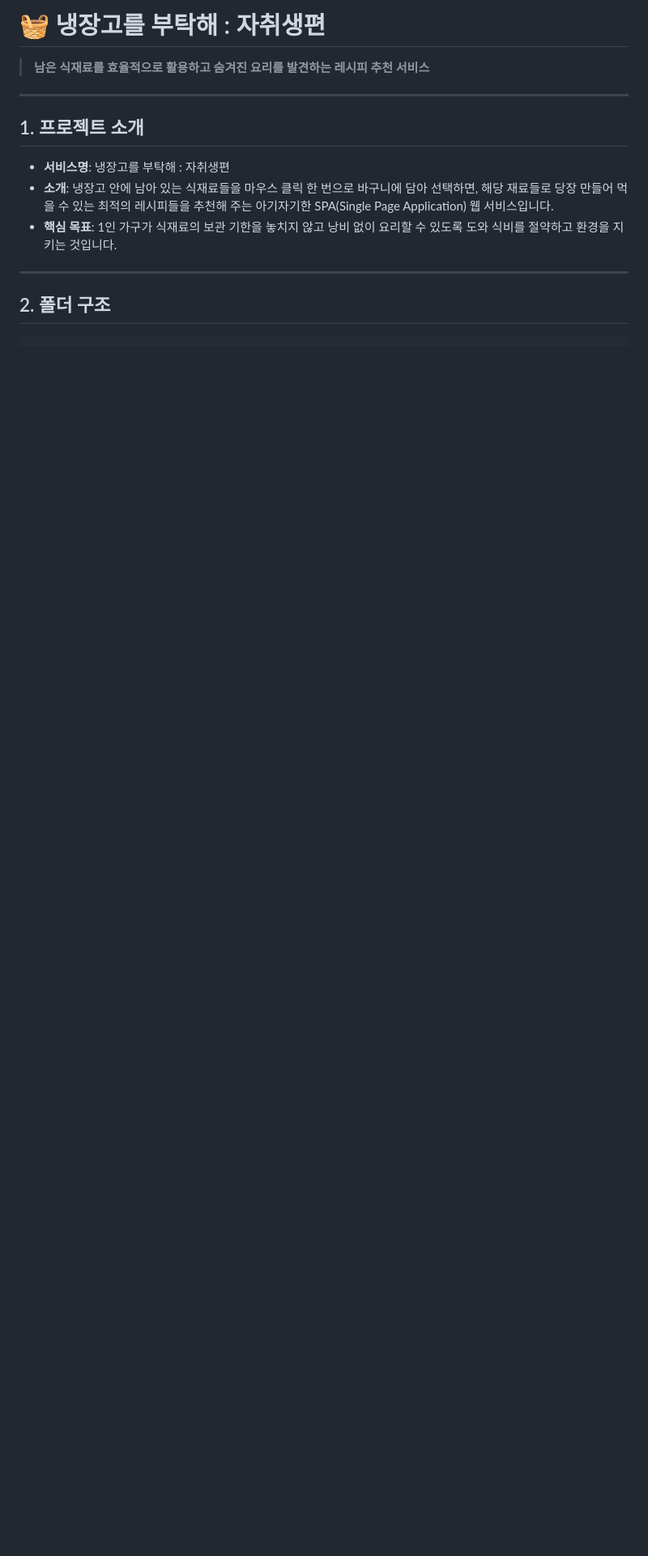
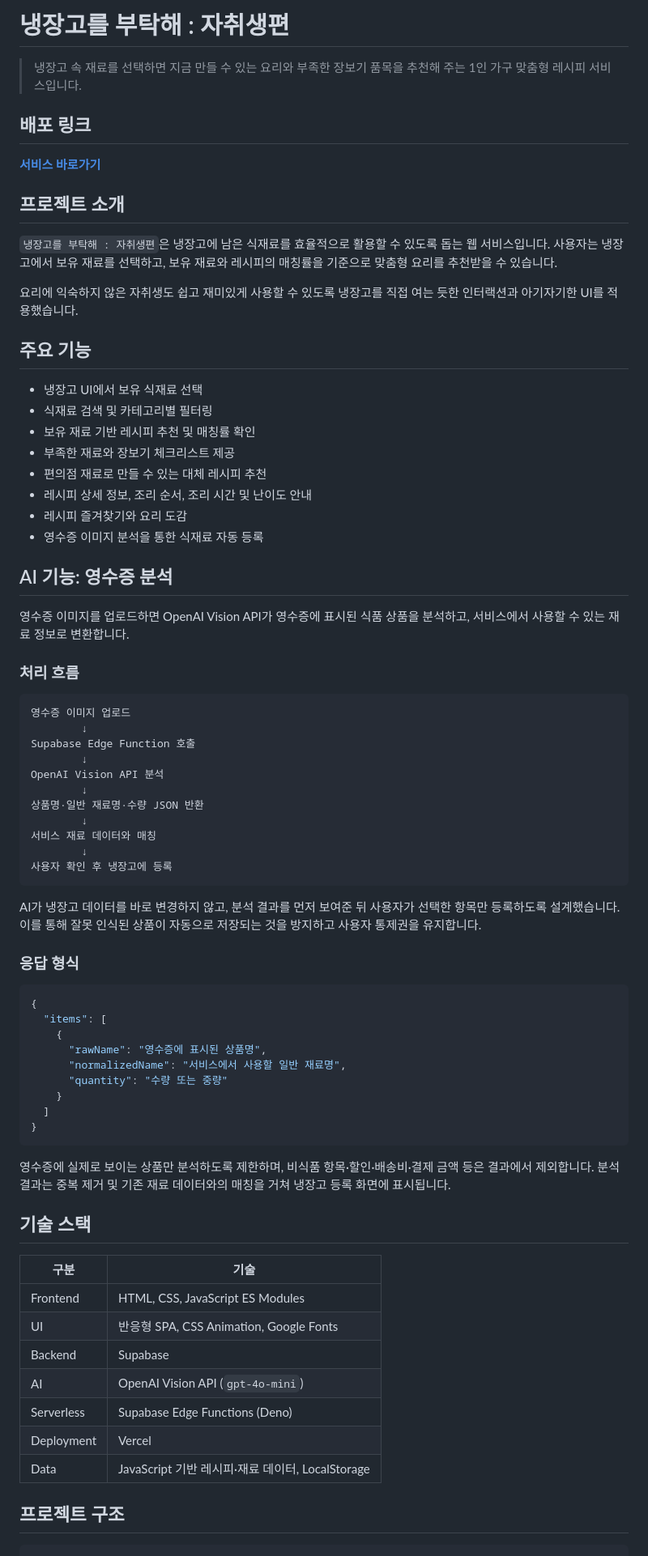
Before and after one commit to haeunjeon0410/2026_bigdata_camp, a Markdown page: README.md, the part around one of its changes. Shown at 81% size. Rendered like a GitHub page; blank space fills up the shorter version.

````diff
--- a/README.md
+++ b/README.md
@@ -1,16 +1,80 @@
-# 🧺 냉장고를 부탁해 : 자취생편
+# 냉장고를 부탁해 : 자취생편
 
-> **남은 식재료를 효율적으로 활용하고 숨겨진 요리를 발견하는 레시피 추천 서비스**
+> 냉장고 속 재료를 선택하면 지금 만들 수 있는 요리와 부족한 장보기 품목을 추천해 주는 1인 가구 맞춤형 레시피 서비스입니다.
 
----
+## 배포 링크
 
-## 1. 프로젝트 소개
-- **서비스명**: 냉장고를 부탁해 : 자취생편
-- **소개**: 냉장고 안에 남아 있는 식재료들을 마우스 클릭 한 번으로 바구니에 담아 선택하면, 해당 재료들로 당장 만들어 먹을 수 있는 최적의 레시피들을 추천해 주는 아기자기한 SPA(Single Page Application) 웹 서비스입니다.
-- **핵심 목표**: 1인 가구가 식재료의 보관 기한을 놓치지 않고 낭비 없이 요리할 수 있도록 도와 식비를 절약하고 환경을 지키는 것입니다.
+**[서비스 바로가기](https://2026-bigdata-camp.vercel.app/)**
 
----
+## 프로젝트 소개
 
-## 2. 폴더 구조
+`냉장고를 부탁해 : 자취생편`은 냉장고에 남은 식재료를 효율적으로 활용할 수 있도록 돕는 웹 서비스입니다. 사용자는 냉장고에서 보유 재료를 선택하고, 보유 재료와 레시피의 매칭률을 기준으로 맞춤형 요리를 추천받을 수 있습니다.
+
+요리에 익숙하지 않은 자취생도 쉽고 재미있게 사용할 수 있도록 냉장고를 직접 여는 듯한 인터랙션과 아기자기한 UI를 적용했습니다.
+
+## 주요 기능
+
+- 냉장고 UI에서 보유 식재료 선택
+- 식재료 검색 및 카테고리별 필터링
+- 보유 재료 기반 레시피 추천 및 매칭률 확인
+- 부족한 재료와 장보기 체크리스트 제공
+- 편의점 재료로 만들 수 있는 대체 레시피 추천
+- 레시피 상세 정보, 조리 순서, 조리 시간 및 난이도 안내
+- 레시피 즐겨찾기와 요리 도감
+- 영수증 이미지 분석을 통한 식재료 자동 등록
+
+## AI 기능: 영수증 분석
+
+영수증 이미지를 업로드하면 OpenAI Vision API가 영수증에 표시된 식품 상품을 분석하고, 서비스에서 사용할 수 있는 재료 정보로 변환합니다.
+
+### 처리 흐름
+
+```text
+영수증 이미지 업로드
+        ↓
+Supabase Edge Function 호출
+        ↓
+OpenAI Vision API 분석
+        ↓
+상품명·일반 재료명·수량 JSON 반환
+        ↓
+서비스 재료 데이터와 매칭
+        ↓
+사용자 확인 후 냉장고에 등록
+```
+
+AI가 냉장고 데이터를 바로 변경하지 않고, 분석 결과를 먼저 보여준 뒤 사용자가 선택한 항목만 등록하도록 설계했습니다. 이를 통해 잘못 인식된 상품이 자동으로 저장되는 것을 방지하고 사용자 통제권을 유지합니다.
+
+### 응답 형식
+
+```json
+{
+  "items": [
+    {
+      "rawName": "영수증에 표시된 상품명",
+      "normalizedName": "서비스에서 사용할 일반 재료명",
+      "quantity": "수량 또는 중량"
+    }
+  ]
+}
+```
+
+영수증에 실제로 보이는 상품만 분석하도록 제한하며, 비식품 항목·할인·배송비·결제 금액 등은 결과에서 제외합니다. 분석 결과는 중복 제거 및 기존 재료 데이터와의 매칭을 거쳐 냉장고 등록 화면에 표시됩니다.
+
+
+## 기술 스택
+
+| 구분 | 기술 |
+| --- | --- |
+| Frontend | HTML, CSS, JavaScript ES Modules |
+| UI | 반응형 SPA, CSS Animation, Google Fonts |
+| Backend | Supabase |
+| AI | OpenAI Vision API (`gpt-4o-mini`) |
+| Serverless | Supabase Edge Functions (Deno) |
+| Deployment | Vercel |
+| Data | JavaScript 기반 레시피·재료 데이터, LocalStorage |
+
+## 프로젝트 구조
+
 ```text
 2026_bigdata_camp/
````
Also changed, not shown: other parts of README.md (+52 -31 lines).
